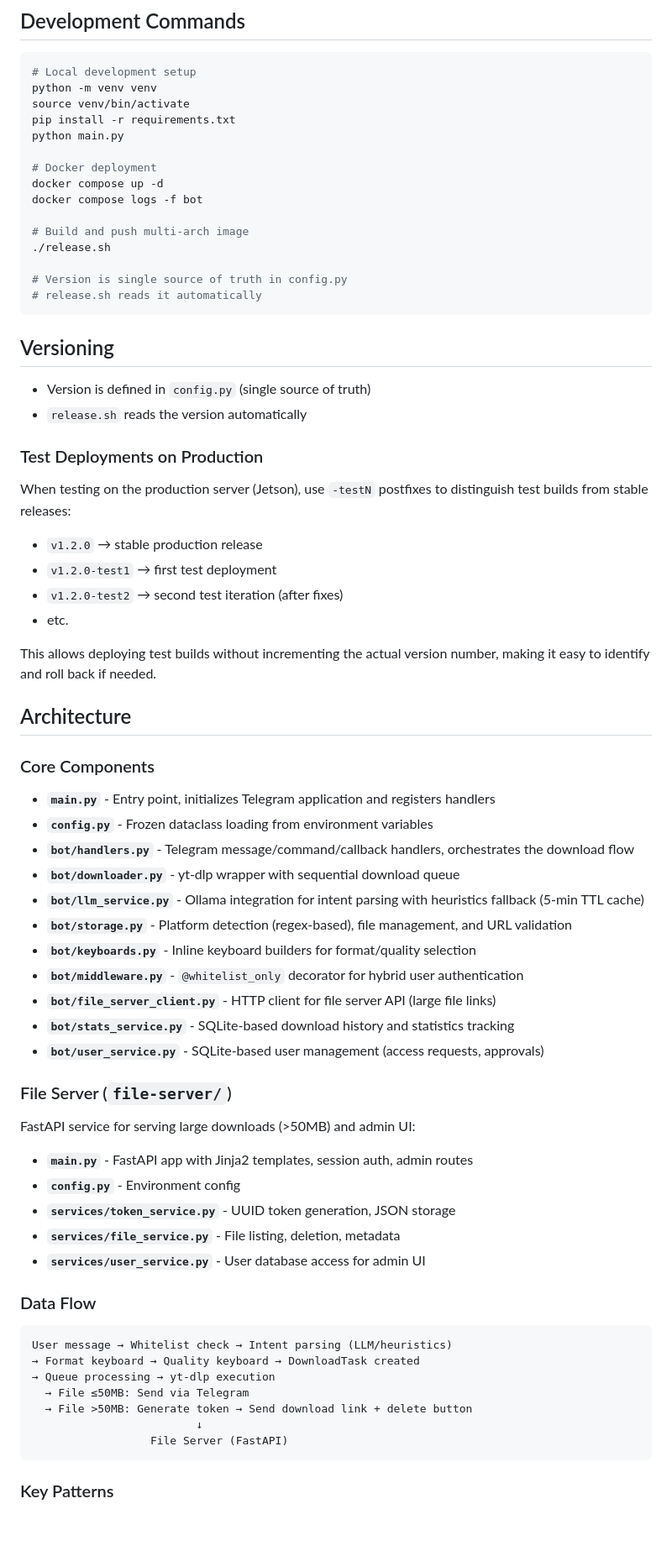
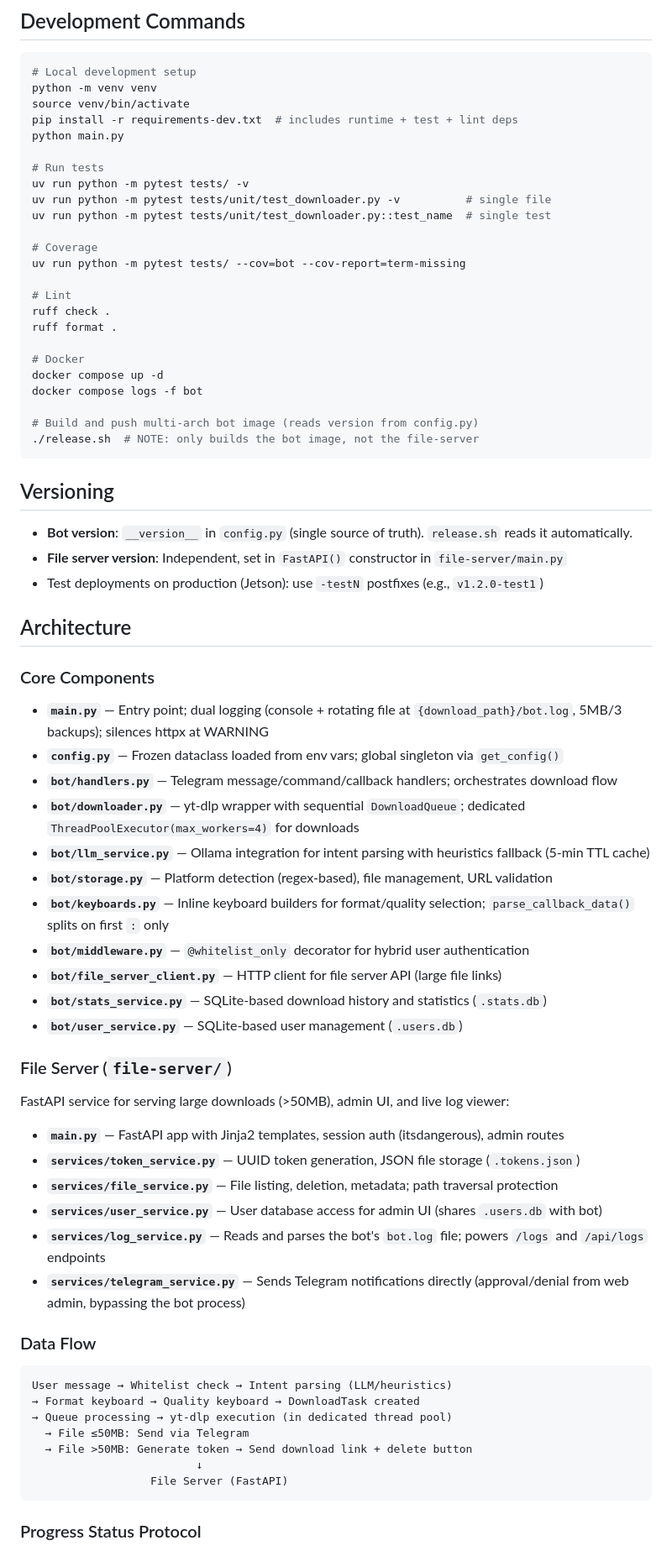
Before and after one commit to driversti/ytdlp-telegram, a Markdown page: CLAUDE.md, the part around one of its changes. Shown at 84% size. Drawn GitHub-style; blank space fills up the shorter version.

````diff
--- a/CLAUDE.md
+++ b/CLAUDE.md
@@ -12,72 +12,72 @@ A personal Telegram bot that downloads media from YouTube, Instagram, Twitter/X,
 # Local development setup
 python -m venv venv
 source venv/bin/activate
-pip install -r requirements.txt
+pip install -r requirements-dev.txt  # includes runtime + test + lint deps
 python main.py
 
-# Docker deployment
+# Run tests
+uv run python -m pytest tests/ -v
+uv run python -m pytest tests/unit/test_downloader.py -v          # single file
+uv run python -m pytest tests/unit/test_downloader.py::test_name  # single test
+
+# Coverage
+uv run python -m pytest tests/ --cov=bot --cov-report=term-missing
+
+# Lint
+ruff check .
+ruff format .
+
+# Docker
 docker compose up -d
 docker compose logs -f bot
 
-# Build and push multi-arch image
-./release.sh
-
-# Version is single source of truth in config.py
-# release.sh reads it automatically
+# Build and push multi-arch bot image (reads version from config.py)
+./release.sh  # NOTE: only builds the bot image, not the file-server
 ```
 
 ## Versioning
 
-- Version is defined in `config.py` (single source of truth)
-- `release.sh` reads the version automatically
-
-### Test Deployments on Production
-
-When testing on the production server (Jetson), use `-testN` postfixes to distinguish test builds from stable releases:
-
-- `v1.2.0` → stable production release
-- `v1.2.0-test1` → first test deployment
-- `v1.2.0-test2` → second test iteration (after fixes)
-- etc.
-
-This allows deploying test builds without incrementing the actual version number, making it easy to identify and roll back if needed.
+- **Bot version**: `__version__` in `config.py` (single source of truth). `release.sh` reads it automatically.
+- **File server version**: Independent, set in `FastAPI()` constructor in `file-server/main.py`
+- Test deployments on production (Jetson): use `-testN` postfixes (e.g., `v1.2.0-test1`)
 
 ## Architecture
 
 ### Core Components
 
-- **`main.py`** - Entry point, initializes Telegram application and registers handlers
-- **`config.py`** - Frozen dataclass loading from environment variables
-- **`bot/handlers.py`** - Telegram message/command/callback handlers, orchestrates the download flow
-- **`bot/downloader.py`** - yt-dlp wrapper with sequential download queue
-- **`bot/llm_service.py`** - Ollama integration for intent parsing with heuristics fallback (5-min TTL cache)
-- **`bot/storage.py`** - Platform detection (regex-based), file management, and URL validation
-- **`bot/keyboards.py`** - Inline keyboard builders for format/quality selection
-- **`bot/middleware.py`** - `@whitelist_only` decorator for hybrid user authentication
-- **`bot/file_server_client.py`** - HTTP client for file server API (large file links)
-- **`bot/stats_service.py`** - SQLite-based download history and statistics tracking
-- **`bot/user_service.py`** - SQLite-based user management (access requests, approvals)
+- **`main.py`** — Entry point; dual logging (console + rotating file at `{download_path}/bot.log`, 5MB/3 backups); silences httpx at WARNING
+- **`config.py`** — Frozen dataclass loaded from env vars; global singleton via `get_config()`
+- **`bot/handlers.py`** — Telegram message/command/callback handlers; orchestrates download flow
+- **`bot/downloader.py`** — yt-dlp wrapper with sequential `DownloadQueue`; dedicated `ThreadPoolExecutor(max_workers=4)` for downloads
+- **`bot/llm_service.py`** — Ollama integration for intent parsing with heuristics fallback (5-min TTL cache)
+- **`bot/storage.py`** — Platform detection (regex-based), file management, URL validation
+- **`bot/keyboards.py`** — Inline keyboard builders for format/quality selection; `parse_callback_data()` splits on first `:` only
+- **`bot/middleware.py`** — `@whitelist_only` decorator for hybrid user authentication
+- **`bot/file_server_client.py`** — HTTP client for file server API (large file links)
+- **`bot/stats_service.py`** — SQLite-based download history and statistics (`.stats.db`)
+- **`bot/user_service.py`** — SQLite-based user management (`.users.db`)
 
 ### File Server (`file-server/`)
 
-FastAPI service for serving large downloads (>50MB) and admin UI:
-- **`main.py`** - FastAPI app with Jinja2 templates, session auth, admin routes
-- **`config.py`** - Environment config
-- **`services/token_service.py`** - UUID token generation, JSON storage
-- **`services/file_service.py`** - File listing, deletion, metadata
-- **`services/user_service.py`** - User database access for admin UI
+FastAPI service for serving large downloads (>50MB), admin UI, and live log viewer:
+- **`main.py`** — FastAPI app with Jinja2 templates, session auth (itsdangerous), admin routes
+- **`services/token_service.py`** — UUID token generation, JSON file storage (`.tokens.json`)
+- **`services/file_service.py`** — File listing, deletion, metadata; path traversal protection
+- **`services/user_service.py`** — User database access for admin UI (shares `.users.db` with bot)
+- **`services/log_service.py`** — Reads and parses the bot's `bot.log` file; powers `/logs` and `/api/logs` endpoints
+- **`services/telegram_service.py`** — Sends Telegram notifications directly (approval/denial from web admin, bypassing the bot process)
 
 ### Data Flow
 
 ```
 User message → Whitelist check → Intent parsing (LLM/heuristics)
 → Format keyboard → Quality keyboard → DownloadTask created
-→ Queue processing → yt-dlp execution
+→ Queue processing → yt-dlp execution (in dedicated thread pool)
   → File ≤50MB: Send via Telegram
   → File >50MB: Generate token → Send download link + delete button
                          ↓
                   File Server (FastAPI)
 ```
 
-### Key Patterns
+### Progress Status Protocol
 
````
Also changed, not shown: other parts of CLAUDE.md (+58 -97 lines).
